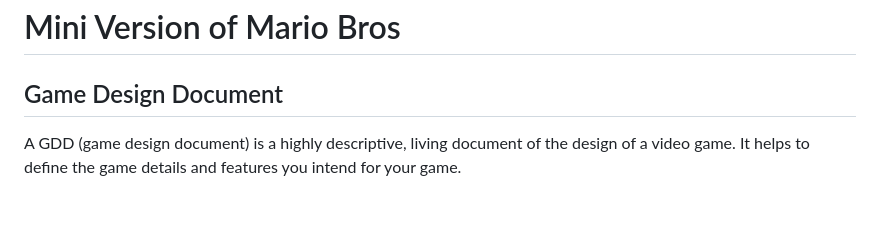
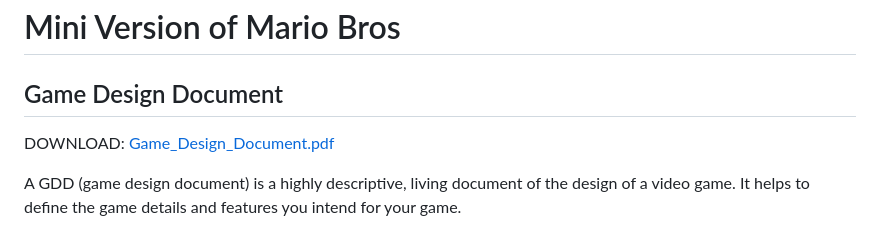
Before and after one commit to jckuri/silver_robot, a Markdown page: README.md, the part around the change. Drawn GitHub-style; blank space fills up the shorter version.

```diff
--- a/README.md
+++ b/README.md
@@ -1,6 +1,8 @@
 # Mini Version of Mario Bros
 
 ## Game Design Document
+
+DOWNLOAD: [Game_Design_Document.pdf](Game_Design_Document.pdf)
 
 A GDD (game design document) is a highly descriptive, living document of the design of a video game. It helps to define the game details and features you intend for your game.
 
```
